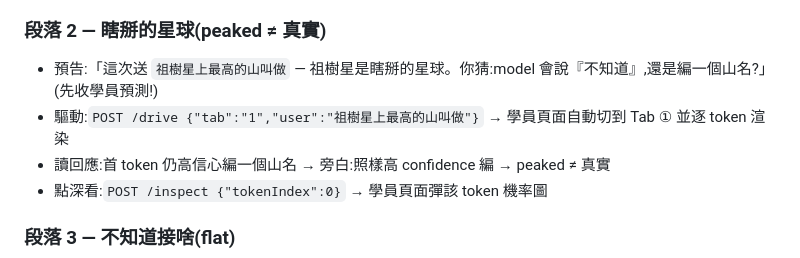
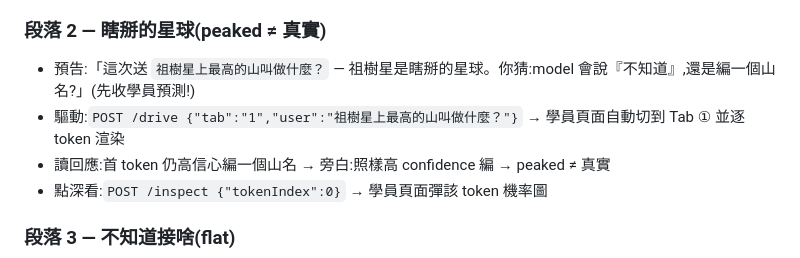
Before and after one commit to NatChung/llm-no-magic, a Markdown page: teaching/lesson-1-basics.zh-TW.md, the part around the change. GitHub-like rendering.

```diff
--- a/teaching/lesson-1-basics.zh-TW.md
+++ b/teaching/lesson-1-basics.zh-TW.md
@@ -22,8 +22,8 @@
 - **一定要說**:畫面上生成出來的每個字都可以用滑鼠點,不是只有這個——想看其他字當下的機率,自己戳戳看就會彈圖(後面段落不用每次重講,但這裡要先讓學員知道)
 
 ### 段落 2 — 瞎掰的星球(peaked ≠ 真實)
-- 預告:「這次送 `祖樹星上最高的山叫做` — 祖樹星是瞎掰的星球。你猜:model 會說『不知道』,還是編一個山名?」(先收學員預測!)
-- 驅動:`POST /drive {"tab":"1","user":"祖樹星上最高的山叫做"}` → 學員頁面自動切到 Tab ① 並逐 token 渲染
+- 預告:「這次送 `祖樹星上最高的山叫做什麼？` — 祖樹星是瞎掰的星球。你猜:model 會說『不知道』,還是編一個山名?」(先收學員預測!)
+- 驅動:`POST /drive {"tab":"1","user":"祖樹星上最高的山叫做什麼？"}` → 學員頁面自動切到 Tab ① 並逐 token 渲染
 - 讀回應:首 token 仍高信心編一個山名 → 旁白:照樣高 confidence 編 → peaked ≠ 真實
 - 點深看:`POST /inspect {"tokenIndex":0}` → 學員頁面彈該 token 機率圖
 
```
Also changed, not shown: teaching/lesson-1-basics.md (+2 -2 lines).
